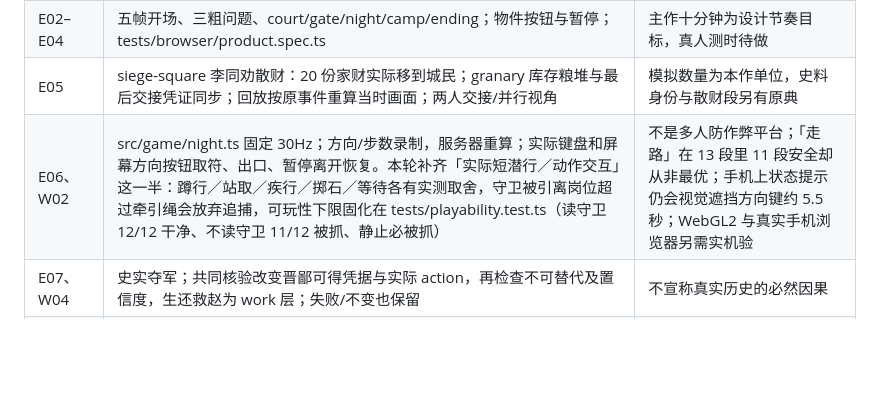
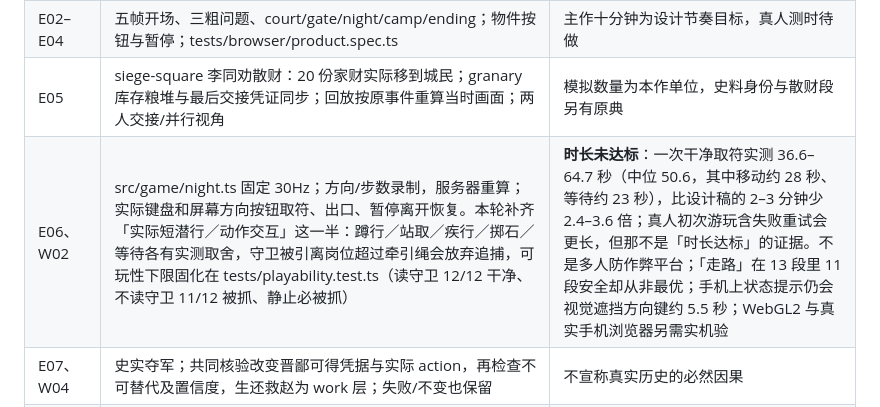
Before and after one commit to LiDeChi/wode, a Markdown page: docs/requirements-checklist.md, the part around the change. Drawn GitHub-style; blank space fills up the shorter version.

```diff
--- a/docs/requirements-checklist.md
+++ b/docs/requirements-checklist.md
@@ -108,7 +108,7 @@
 | E01、D01、D02 | src/data/catalog.ts 的沈砚、陆微两位导演与作品归属；真实 actorId 决定记录；片场选角影响下次入场 | 导演椅最小版仅选两位守仓人 |
 | E02–E04 | 五帧开场、三粗问题、court/gate/night/camp/ending；物件按钮与暂停；tests/browser/product.spec.ts | 主作十分钟为设计节奏目标，真人测时待做 |
 | E05 | siege-square 李同劝散财：20 份家财实际移到城民；granary 库存粮堆与最后交接凭证同步；回放按原事件重算当时画面；两人交接/并行视角 | 模拟数量为本作单位，史料身份与散财段另有原典 |
-| E06、W02 | src/game/night.ts 固定 30Hz；方向/步数录制，服务器重算；实际键盘和屏幕方向按钮取符、出口、暂停离开恢复。本轮补齐「实际短潜行／动作交互」这一半：蹲行／站取／疾行／掷石／等待各有实测取舍，守卫被引离岗位超过牵引绳会放弃追捕，可玩性下限固化在 tests/playability.test.ts（读守卫 12/12 干净、不读守卫 11/12 被抓、静止必被抓） | 不是多人防作弊平台；「走路」在 13 段里 11 段安全却从非最优；手机上状态提示仍会视觉遮挡方向键约 5.5 秒；WebGL2 与真实手机浏览器另需实机验 |
+| E06、W02 | src/game/night.ts 固定 30Hz；方向/步数录制，服务器重算；实际键盘和屏幕方向按钮取符、出口、暂停离开恢复。本轮补齐「实际短潜行／动作交互」这一半：蹲行／站取／疾行／掷石／等待各有实测取舍，守卫被引离岗位超过牵引绳会放弃追捕，可玩性下限固化在 tests/playability.test.ts（读守卫 12/12 干净、不读守卫 11/12 被抓、静止必被抓） | **时长未达标**：一次干净取符实测 36.6–64.7 秒（中位 50.6，其中移动约 28 秒、等待约 23 秒），比设计稿的 2–3 分钟少 2.4–3.6 倍；真人初次游玩含失败重试会更长，但那不是「时长达标」的证据。不是多人防作弊平台；「走路」在 13 段里 11 段安全却从非最优；手机上状态提示仍会视觉遮挡方向键约 5.5 秒；WebGL2 与真实手机浏览器另需实机验 |
 | E07、W04 | 史实夺军；共同核验改变晋鄙可得凭据与实际 action，再检查不可替代及置信度，生还救赵为 work 层；失败/不变也保留 | 不宣称真实历史的必然因果 |
 | E08、W11 | narrativeEvents 过滤账务事件；电影读录制 trace/summary/source；replayEvents 对全部事件逐条比对，import-anchor 保留原证据版本 | 旧 schema 不支持时明确拒绝，无隐式覆盖 |
 | W01–W03 | 主张渠道/证据/持有者/认可/依赖/引用；争议并存；账册反转批准与 former-consensus；分配下游按新证据重算 | 旧依赖仍保留待复核，不静默删除 |
```
Also changed, not shown: artifacts/final-evidence.md (+3 -1 lines), artifacts/game-progress.md (+1 -0 lines).
